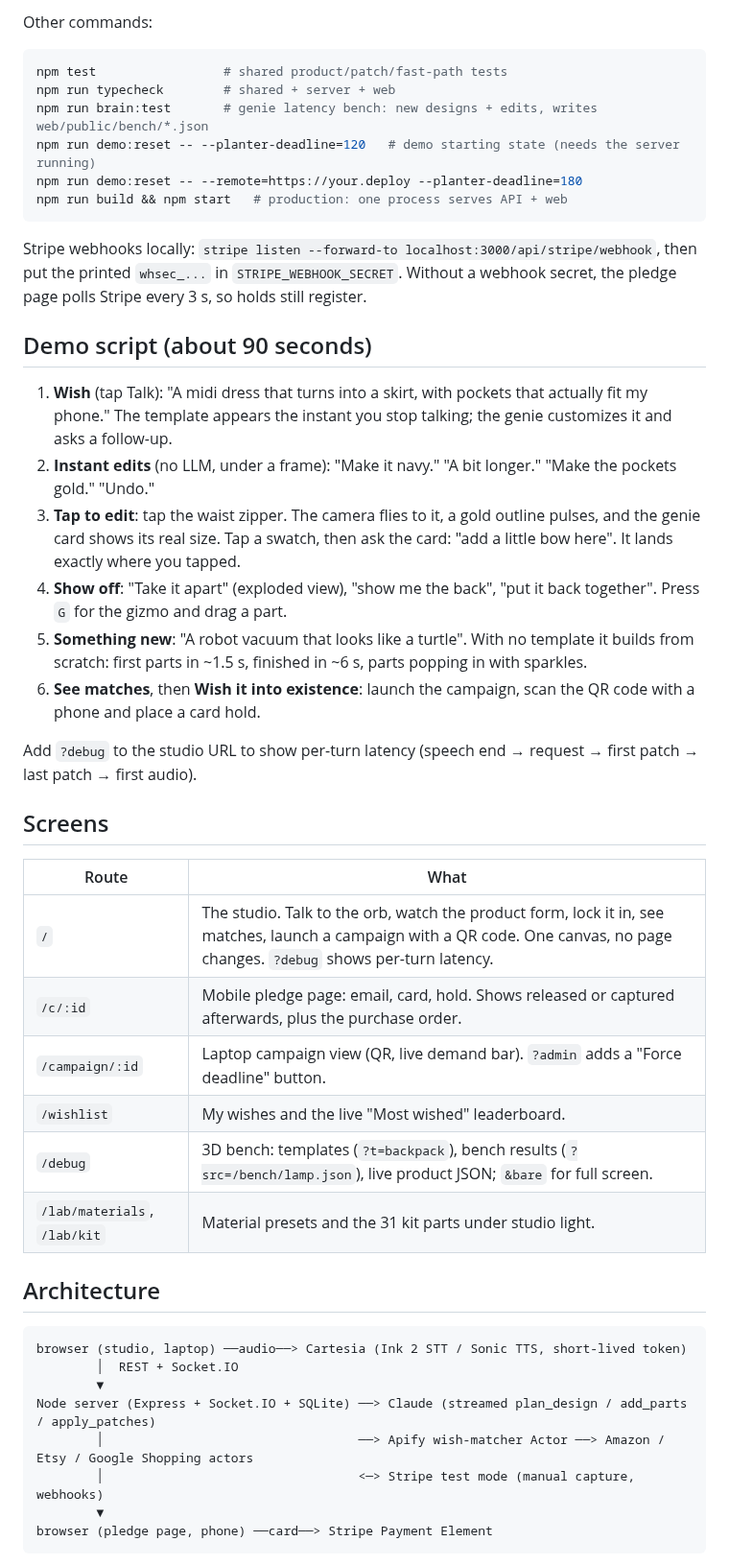
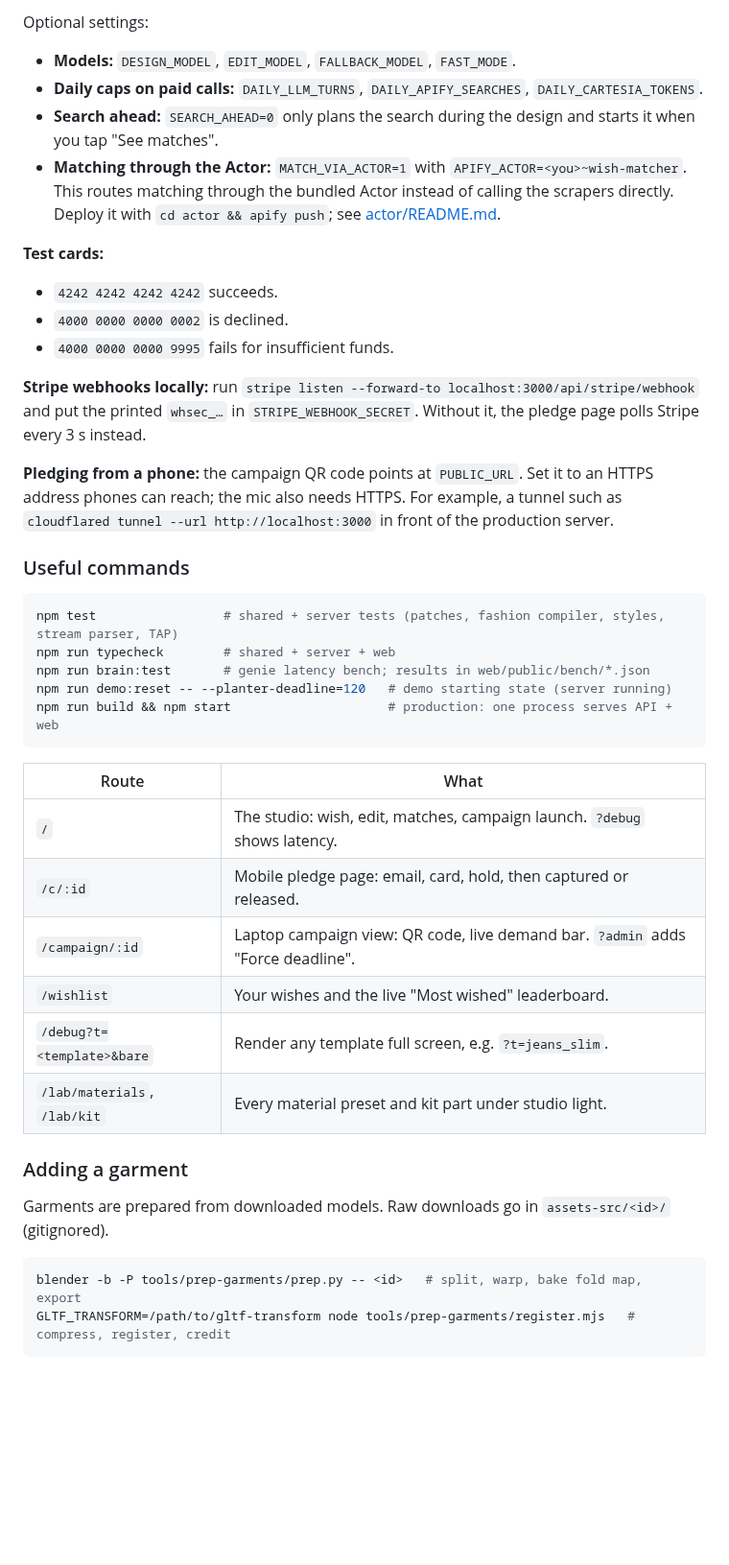
Before and after one commit to kickswbrian/MakeAWish, a Markdown page: README.md, the part around one of its changes. Shown at 96% size. Rendered like a GitHub page; blank space fills up the shorter version.

````diff
--- a/README.md
+++ b/README.md
@@ -25,49 +115,44 @@ Each key you leave empty falls back, so the full flow runs offline:
 
-Other commands:
+Optional settings:
+- **Models:** `DESIGN_MODEL`, `EDIT_MODEL`, `FALLBACK_MODEL`, `FAST_MODE`.
+- **Daily caps on paid calls:** `DAILY_LLM_TURNS`, `DAILY_APIFY_SEARCHES`, `DAILY_CARTESIA_TOKENS`.
+- **Search ahead:** `SEARCH_AHEAD=0` only plans the search during the design and starts it when you tap "See matches".
+- **Matching through the Actor:** `MATCH_VIA_ACTOR=1` with `APIFY_ACTOR=<you>~wish-matcher`. This routes matching through the bundled Actor instead of calling the scrapers directly. Deploy it with `cd actor && apify push`; see [actor/README.md](actor/README.md).
+
+**Test cards:**
+- `4242 4242 4242 4242` succeeds.
+- `4000 0000 0000 0002` is declined.
+- `4000 0000 0000 9995` fails for insufficient funds.
+
+**Stripe webhooks locally:** run `stripe listen --forward-to localhost:3000/api/stripe/webhook` and put the printed `whsec_…` in `STRIPE_WEBHOOK_SECRET`. Without it, the pledge page polls Stripe every 3 s instead.
+
+**Pledging from a phone:** the campaign QR code points at `PUBLIC_URL`. Set it to an HTTPS address phones can reach; the mic also needs HTTPS. For example, a tunnel such as `cloudflared tunnel --url http://localhost:3000` in front of the production server.
+
+### Useful commands
 
 ```bash
-npm test                 # shared product/patch/fast-path tests
+npm test                 # shared + server tests (patches, fashion compiler, styles, stream parser, TAP)
 npm run typecheck        # shared + server + web
-npm run brain:test       # genie latency bench: new designs + edits, writes web/public/bench/*.json
-npm run demo:reset -- --planter-deadline=120   # demo starting state (needs the server running)
-npm run demo:reset -- --remote=https://your.deploy --planter-deadline=180
-npm run build && npm start   # production: one process serves API + web
+npm run brain:test       # genie latency bench; results in web/public/bench/*.json
+npm run demo:reset -- --planter-deadline=120   # demo starting state (server running)
+npm run build && npm start                     # production: one process serves API + web
 ```
-
-Stripe webhooks locally: `stripe listen --forward-to localhost:3000/api/stripe/webhook`, then put the printed `whsec_...` in `STRIPE_WEBHOOK_SECRET`. Without a webhook secret, the pledge page polls Stripe every 3 s, so holds still register.
-
-## Demo script (about 90 seconds)
-
-1. **Wish** (tap Talk): "A midi dress that turns into a skirt, with pockets that actually fit my phone." The template appears the instant you stop talking; the genie customizes it and asks a follow-up.
-2. **Instant edits** (no LLM, under a frame): "Make it navy." "A bit longer." "Make the pockets gold." "Undo."
-3. **Tap to edit**: tap the waist zipper. The camera flies to it, a gold outline pulses, and the genie card shows its real size. Tap a swatch, then ask the card: "add a little bow here". It lands exactly where you tapped.
-4. **Show off**: "Take it apart" (exploded view), "show me the back", "put it back together". Press `G` for the gizmo and drag a part.
-5. **Something new**: "A robot vacuum that looks like a turtle". With no template it builds from scratch: first parts in ~1.5 s, finished in ~6 s, parts popping in with sparkles.
-6. **See matches**, then **Wish it into existence**: launch the campaign, scan the QR code with a phone and place a card hold.
-
-Add `?debug` to the studio URL to show per-turn latency (speech end → request → first patch → last patch → first audio).
-
-## Screens
 
 | Route | What |
 | --- | --- |
-| `/` | The studio. Talk to the orb, watch the product form, lock it in, see matches, launch a campaign with a QR code. One canvas, no page changes. `?debug` shows per-turn latency. |
-| `/c/:id` | Mobile pledge page: email, card, hold. Shows released or captured afterwards, plus the purchase order. |
-| `/campaign/:id` | Laptop campaign view (QR, live demand bar). `?admin` adds a "Force deadline" button. |
-| `/wishlist` | My wishes and the live "Most wished" leaderboard. |
-| `/debug` | 3D bench: templates (`?t=backpack`), bench results (`?src=/bench/lamp.json`), live product JSON; `&bare` for full screen. |
-| `/lab/materials`, `/lab/kit` | Material presets and the 31 kit parts under studio light. |
+| `/` | The studio: wish, edit, matches, campaign launch. `?debug` shows latency. |
+| `/c/:id` | Mobile pledge page: email, card, hold, then captured or released. |
+| `/campaign/:id` | Laptop campaign view: QR code, live demand bar. `?admin` adds "Force deadline". |
+| `/wishlist` | Your wishes and the live "Most wished" leaderboard. |
+| `/debug?t=<template>&bare` | Render any template full screen, e.g. `?t=jeans_slim`. |
+| `/lab/materials`, `/lab/kit` | Every material preset and kit part under studio light. |
 
-## Architecture
+### Adding a garment
 
-```
-browser (studio, laptop) ──audio──> Cartesia (Ink 2 STT / Sonic TTS, short-lived token)
-        │  REST + Socket.IO
-        ▼
-Node server (Express + Socket.IO + SQLite) ──> Claude (streamed plan_design / add_parts / apply_patches)
-        │                                  ──> Apify wish-matcher Actor ──> Amazon / Etsy / Google Shopping actors
-        │                                  <─> Stripe test mode (manual capture, webhooks)
-        ▼
-browser (pledge page, phone) ──card──> Stripe Payment Element
+Garments are prepared from downloaded models. Raw downloads go in `assets-src/<id>/` (gitignored).
+
+```bash
+blender -b -P tools/prep-garments/prep.py -- <id>   # split, warp, bake fold map, export
+GLTF_TRANSFORM=/path/to/gltf-transform node tools/prep-garments/register.mjs   # compress, register, credit
 ```
 
````
Also changed, not shown: other parts of README.md (+115 -62 lines), docs/screenshots/flow.jpg (added), docs/screenshots/from-scratch.jpg (added), docs/screenshots/hero.jpg (added), docs/screenshots/styles.jpg (added), docs/screenshots/templates.jpg (added).
